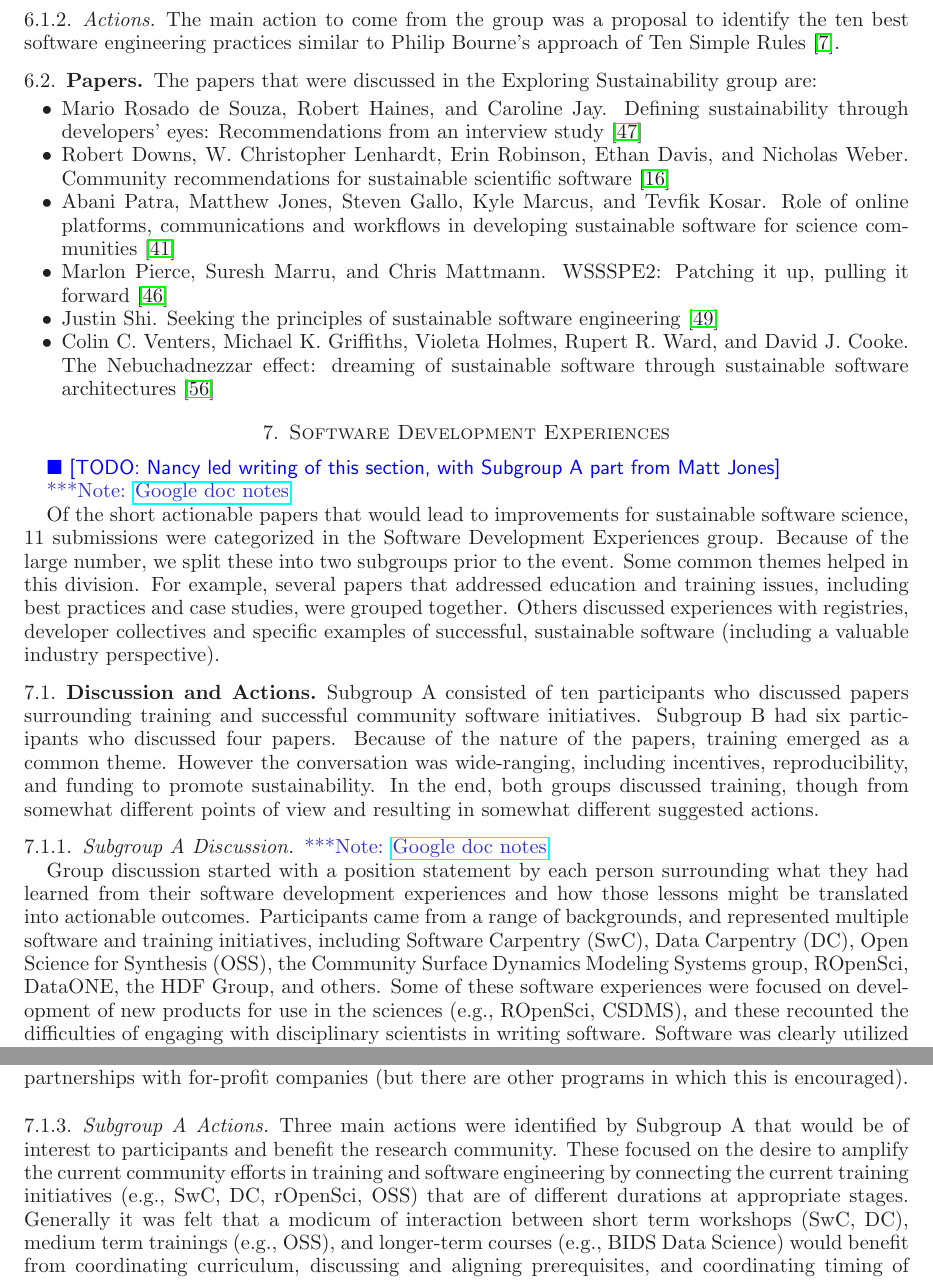
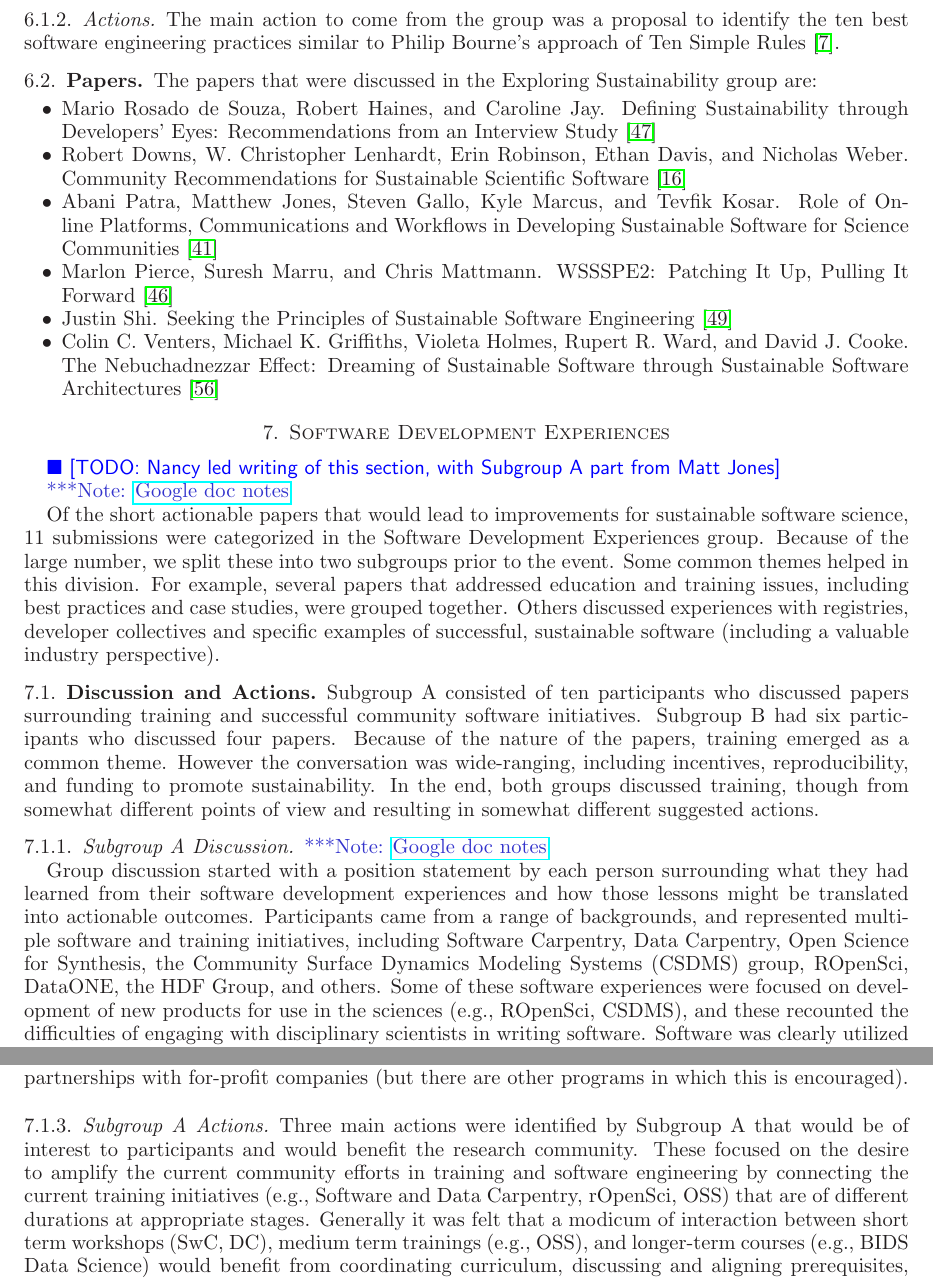
Before and after one commit to WSSSPE/meetings, a LaTeX paper (WSSSPE2_report/WSSSPE2_review.tex): two parts of pages 10 and 13 of 30, joined at a grey line, cut so that both start at the same text. Compiled offline with LaTeX, dvips and Ghostscript.

Commit message:
undoing some changes

```diff
--- a/WSSSPE2_report/WSSSPE2_review.tex
+++ b/WSSSPE2_report/WSSSPE2_review.tex
@@ -912,26 +912,26 @@ Rules~\cite{bourne-ten-simple-rules}.
 The papers that were discussed in the Exploring Sustainability group are:
 \begin{itemize}
 \item Mario Rosado de Souza, Robert Haines, and Caroline Jay. Defining
-sustainability through developers' eyes: Recommendations from an interview
-study~\cite{wssspe2_rosada_de_souza}
+Sustainability through Developers' Eyes: Recommendations from an Interview
+Study~\cite{wssspe2_rosada_de_souza}
 
 \item Robert Downs, W. Christopher Lenhardt, Erin Robinson, Ethan Davis, and
-Nicholas Weber. Community recommendations for sustainable scientific
-software~\cite{wssspe2_downs}
+Nicholas Weber. Community Recommendations for Sustainable Scientific
+Software~\cite{wssspe2_downs}
 
 \item Abani Patra, Matthew Jones, Steven Gallo, Kyle Marcus, and Tevfik Kosar.
-Role of online platforms, communications and workflows in developing sustainable
-software for science communities~\cite{wssspe2_patra}
-
-\item Marlon Pierce, Suresh Marru, and Chris Mattmann. {WSSSPE2}: Patching it up,
-pulling it forward~\cite{wssspe2_pierce}
-
-\item Justin Shi. Seeking the principles of sustainable software
-engineering~\cite{wssspe2_shi}
+Role of Online Platforms, Communications and Workflows in Developing Sustainable
+Software for Science Communities~\cite{wssspe2_patra}
+
+\item Marlon Pierce, Suresh Marru, and Chris Mattmann. {WSSSPE2}: Patching It Up,
+Pulling It Forward~\cite{wssspe2_pierce}
+
+\item Justin Shi. Seeking the Principles of Sustainable Software
+Engineering~\cite{wssspe2_shi}
 
 \item Colin C. Venters, Michael K. Griffiths, Violeta Holmes, Rupert R. Ward, and
-David J. Cooke. The Nebuchadnezzar effect: dreaming of sustainable software
-through sustainable software architectures~\cite{wssspe2_venters}
+David J. Cooke. The Nebuchadnezzar Effect: Dreaming of Sustainable Software
+through Sustainable Software Architectures~\cite{wssspe2_venters}
 \end{itemize}
 
 %%%%%%%%%%%%%%%%%%%%%%%%%%%%%%%%%%%%%%%%%%%%%%%%%%%%%%%%%%%%
@@ -971,8 +971,8 @@ Group discussion started with a position statement by each person surrounding
 what they had learned from their software development experiences and how those
 lessons might be translated into actionable outcomes. Participants came from a
 range of backgrounds, and represented multiple software and training
-initiatives, including Software Carpentry (SwC), Data Carpentry (DC), Open Science for
-Synthesis (OSS), the Community Surface Dynamics Modeling Systems group, ROpenSci,
+initiatives, including Software Carpentry, Data Carpentry, Open Science for
+Synthesis, the Community Surface Dynamics Modeling Systems (CSDMS) group, ROpenSci,
 DataONE, the HDF Group, and others. Some of these software experiences were
 focused on development of new products for use in the sciences (e.g., ROpenSci,
 CSDMS), and these recounted the difficulties of engaging with disciplinary
@@ -1165,9 +1165,9 @@ other programs in which this is encouraged).
 \subsubsection{Subgroup A Actions}
 
 Three main actions were identified by Subgroup A that would be of interest to
-participants and benefit the research community. These focused on the
+participants and would benefit the research community. These focused on the
 desire to amplify the current community efforts in training and software
-engineering by connecting the current training initiatives (e.g., SwC, DC,
+engineering by connecting the current training initiatives (e.g., Software and Data Carpentry,
 rOpenSci, OSS) that are of different durations at appropriate stages.
 Generally it was felt that a modicum of interaction between short term workshops
 (SwC, DC), medium term trainings (e.g., OSS), and longer-term courses (e.g.,
```
